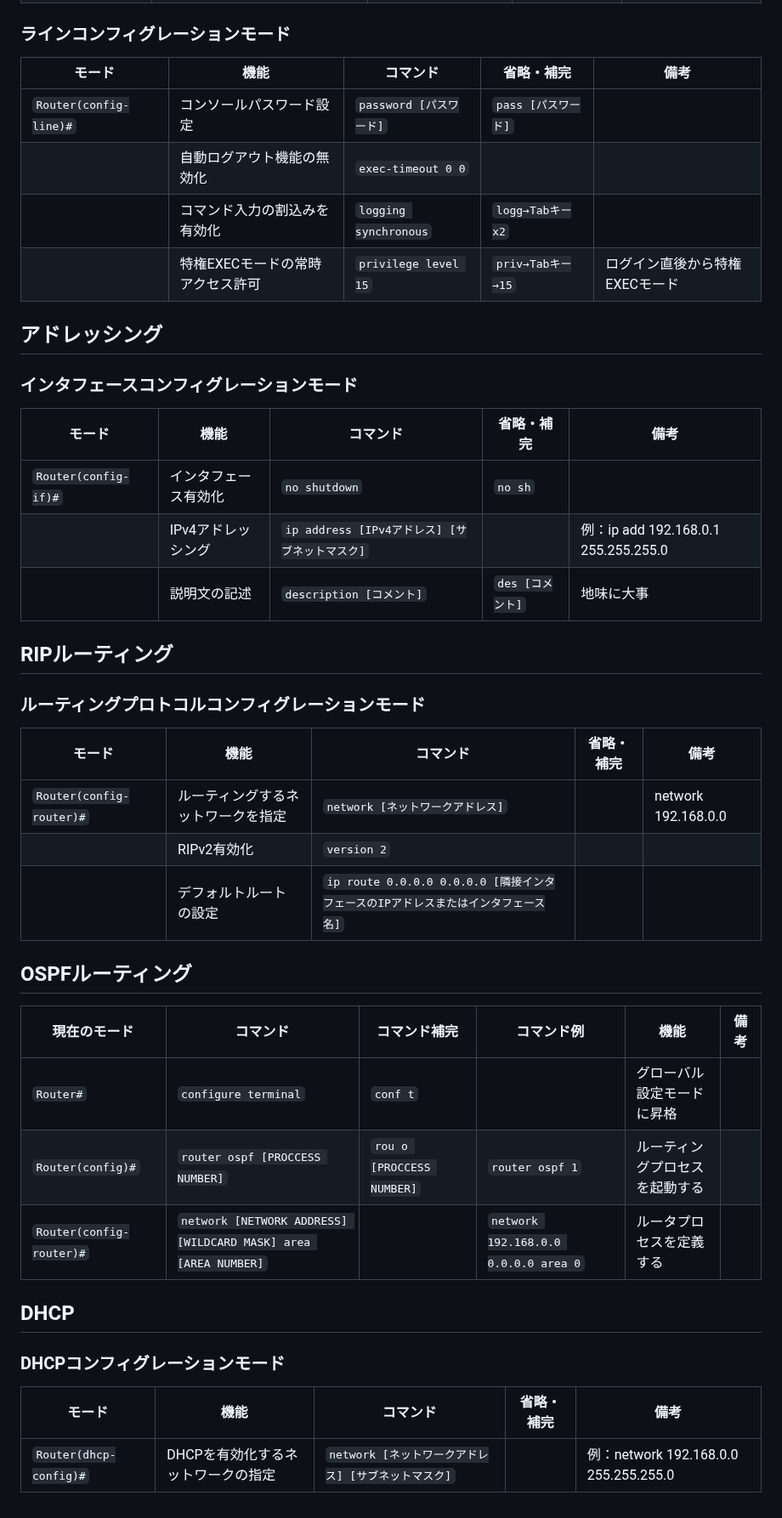
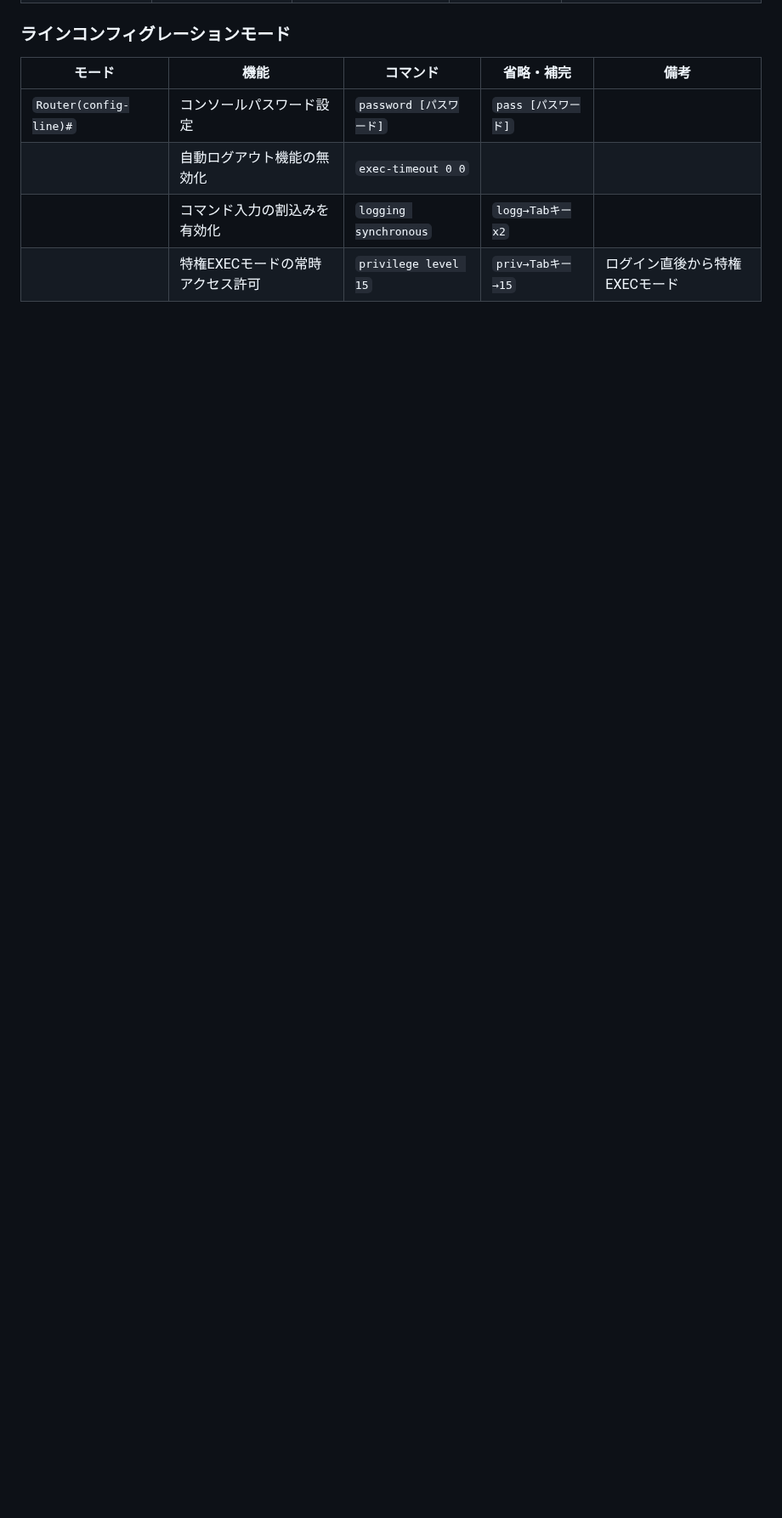
Before and after one commit to nagaissue/nw-circle, a Markdown page: articles/pt-commands-guide.md, the part around one of its changes. Shown at 85% size. GitHub-like rendering; blank space fills up the shorter version.

```diff
--- a/articles/pt-commands-guide.md
+++ b/articles/pt-commands-guide.md
@@ -48,39 +101,3 @@ published: true
 | | 自動ログアウト機能の無効化 | `exec-timeout 0 0` | | |
 | | コマンド入力の割込みを有効化 | `logging synchronous` | `logg→Tabキーx2` | |
 | | 特権EXECモードの常時アクセス許可 | `privilege level 15` | `priv→Tabキー→15` | ログイン直後から特権EXECモード |
-
-## アドレッシング
-
-### インタフェースコンフィグレーションモード
-
-| モード | 機能 | コマンド | 省略・補完 | 備考 |
-|---|---|---|---|---|
-| `Router(config-if)#` | インタフェース有効化 | `no shutdown` | `no sh` | |
-| | IPv4アドレッシング | `ip address [IPv4アドレス] [サブネットマスク]` | | 例：ip add 192.168.0.1 255.255.255.0 |
-| | 説明文の記述 | `description [コメント]` | `des [コメント]` | 地味に大事 |
-
-## RIPルーティング
-
-### ルーティングプロトコルコンフィグレーションモード
-
-| モード | 機能 | コマンド | 省略・補完 | 備考 |
-|---|---|---|---|---|
-| `Router(config-router)#` | ルーティングするネットワークを指定 | `network [ネットワークアドレス]` | | network 192.168.0.0 |
-| | RIPv2有効化 | `version 2` | | |
-| | デフォルトルートの設定 | `ip route 0.0.0.0 0.0.0.0 [隣接インタフェースのIPアドレスまたはインタフェース名]` | | |
-
-## OSPFルーティング
-
-| 現在のモード | コマンド | コマンド補完 | コマンド例 | 機能 | 備考 |
-|---|---|---|---|---|---|
-| `Router#` | `configure terminal` | `conf t` | | グローバル設定モードに昇格 | |
-| `Router(config)#` | `router ospf [PROCCESS NUMBER]` | `rou o [PROCCESS NUMBER]` | `router ospf 1` | ルーティングプロセスを起動する | |
-| `Router(config-router)#` | `network [NETWORK ADDRESS] [WILDCARD MASK] area [AREA NUMBER]` | | `network 192.168.0.0 0.0.0.0 area 0` | ルータプロセスを定義する | |
-
-## DHCP
-
-### DHCPコンフィグレーションモード
-
-| モード | 機能 | コマンド | 省略・補完 | 備考 |
-|---|---|---|---|---|
-| `Router(dhcp-config)#` | DHCPを有効化するネットワークの指定 | `network [ネットワークアドレス] [サブネットマスク]` | | 例：network 192.168.0.0 255.255.255.0 |
```
Also changed, not shown: other parts of articles/pt-commands-guide.md (+62 -9 lines).
